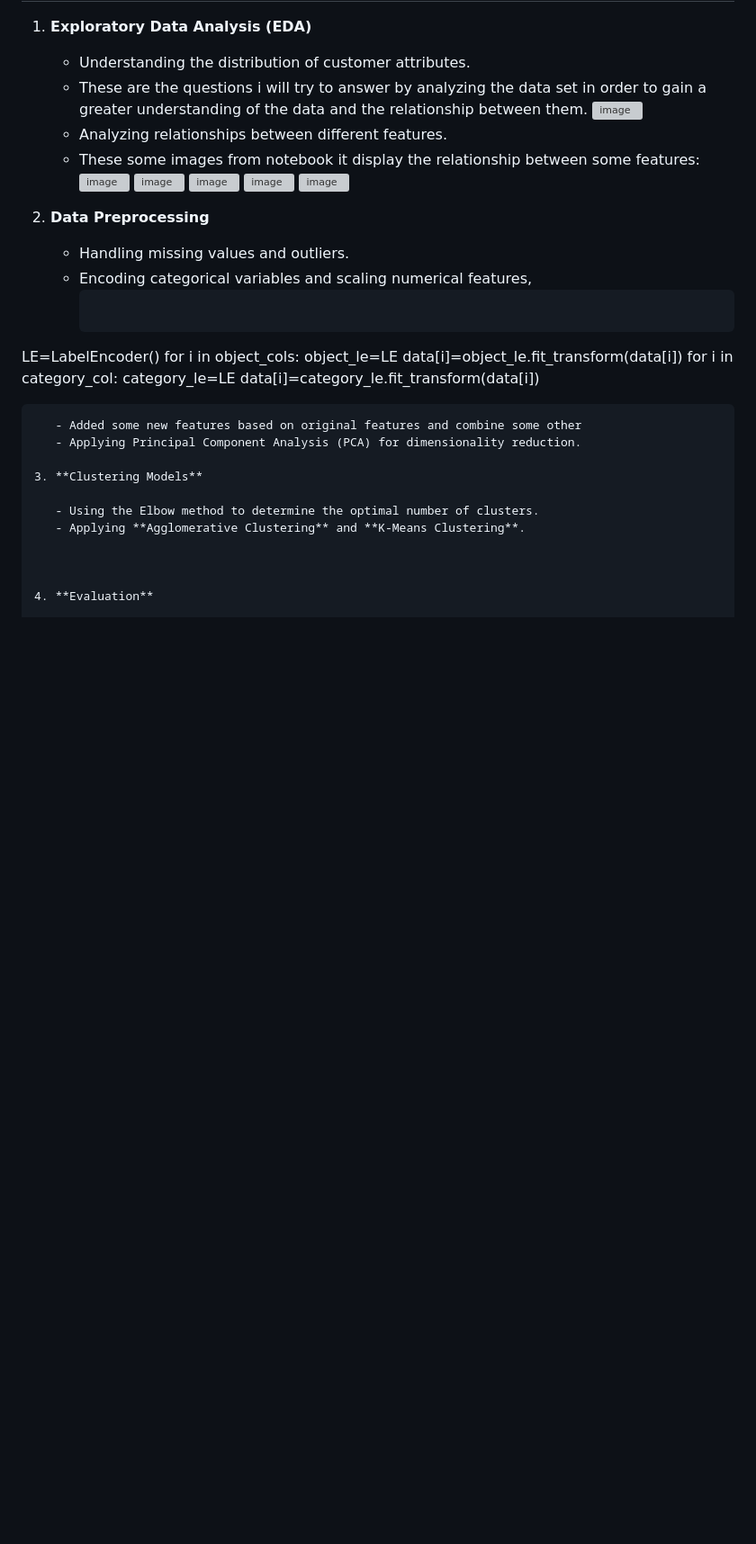
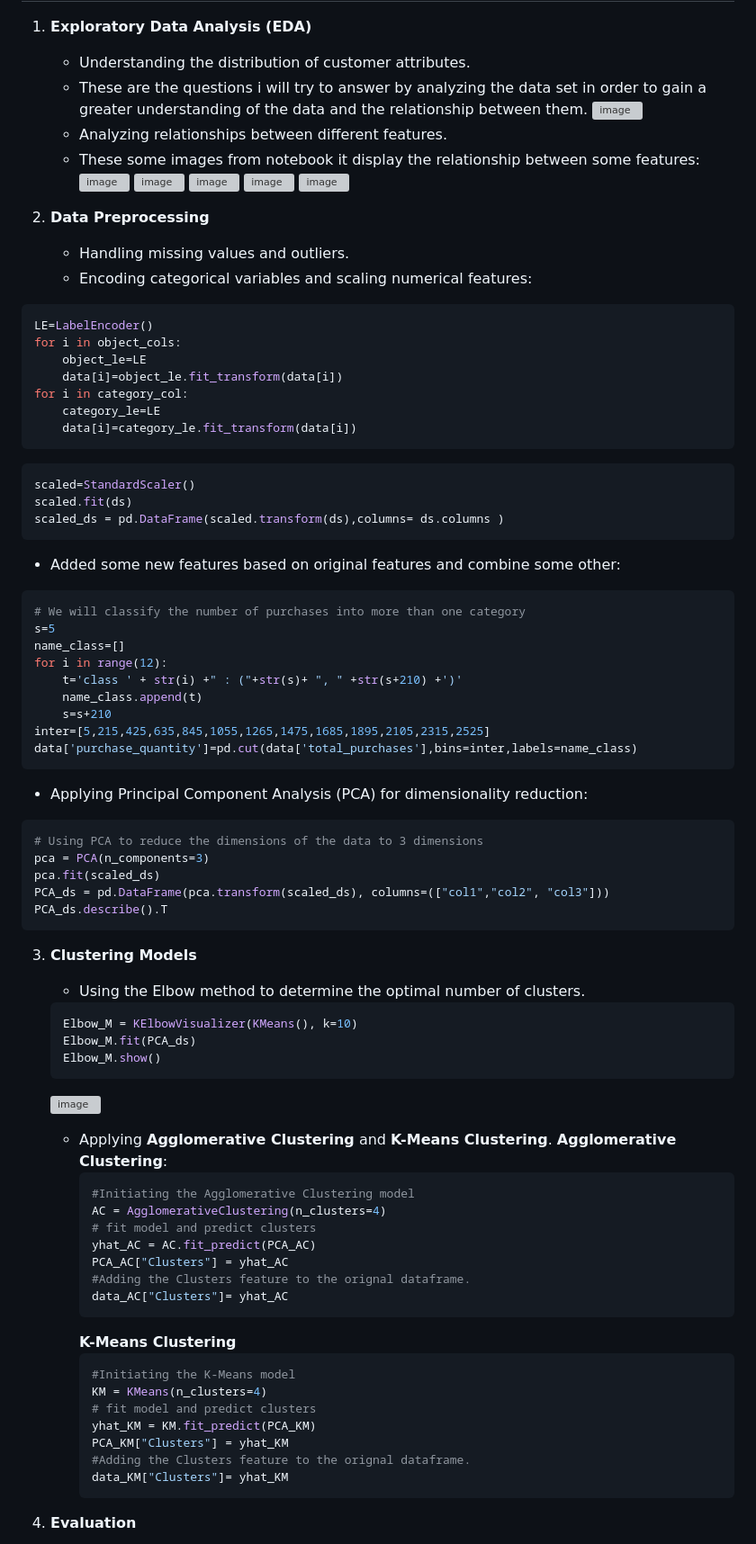
Before and after one commit to Omar-Khan99/Customers-Personality-Clustering, a Markdown page: README.md, the part around one of its changes. Shown at 90% size. GitHub-like rendering; blank space fills up the shorter version; grey boxes are pictures that could not be loaded.

````diff
--- a/README.md
+++ b/README.md
@@ -50,8 +50,8 @@ The dataset used in this project is sourced from Kaggle: [Customer Personality A
 2. **Data Preprocessing**
 
    - Handling missing values and outliers.
-   - Encoding categorical variables and scaling numerical features,
-     ```python
+   - Encoding categorical variables and scaling numerical features:
+```python
 LE=LabelEncoder()
 for i in object_cols:
     object_le=LE
@@ -60,13 +60,64 @@ for i in category_col:
     category_le=LE
     data[i]=category_le.fit_transform(data[i])
 ```
-   - Added some new features based on original features and combine some other
-   - Applying Principal Component Analysis (PCA) for dimensionality reduction.
+```python
+scaled=StandardScaler()
+scaled.fit(ds)
+scaled_ds = pd.DataFrame(scaled.transform(ds),columns= ds.columns )
+```
+
+   - Added some new features based on original features and combine some other:
+```python
+# We will classify the number of purchases into more than one category
+s=5
+name_class=[]
+for i in range(12):
+    t='class ' + str(i) +" : ("+str(s)+ ", " +str(s+210) +')'
+    name_class.append(t)
+    s=s+210
+inter=[5,215,425,635,845,1055,1265,1475,1685,1895,2105,2315,2525]
+data['purchase_quantity']=pd.cut(data['total_purchases'],bins=inter,labels=name_class)
+```
+   - Applying Principal Component Analysis (PCA) for dimensionality reduction:
+```python
+# Using PCA to reduce the dimensions of the data to 3 dimensions
+pca = PCA(n_components=3)
+pca.fit(scaled_ds)
+PCA_ds = pd.DataFrame(pca.transform(scaled_ds), columns=(["col1","col2", "col3"]))
+PCA_ds.describe().T
+```
 
 3. **Clustering Models**
 
    - Using the Elbow method to determine the optimal number of clusters.
+   ```python
+   Elbow_M = KElbowVisualizer(KMeans(), k=10)
+   Elbow_M.fit(PCA_ds)
+   Elbow_M.show()
+   ```
+   ![image](https://github.com/user-attachments/assets/901d7fec-e36b-4b86-93b6-e2b4b1773e64)
    - Applying **Agglomerative Clustering** and **K-Means Clustering**.
+     **Agglomerative Clustering**:
+     ```python
+     #Initiating the Agglomerative Clustering model
+     AC = AgglomerativeClustering(n_clusters=4)
+     # fit model and predict clusters
+     yhat_AC = AC.fit_predict(PCA_AC)
+     PCA_AC["Clusters"] = yhat_AC
+     #Adding the Clusters feature to the orignal dataframe.
+     data_AC["Clusters"]= yhat_AC
+     ```
+     **K-Means Clustering**
+     ```python
+     #Initiating the K-Means model
+     KM = KMeans(n_clusters=4)
+     # fit model and predict clusters
+     yhat_KM = KM.fit_predict(PCA_KM)
+     PCA_KM["Clusters"] = yhat_KM
+     #Adding the Clusters feature to the orignal dataframe.
+     data_KM["Clusters"]= yhat_KM
+     ```
+
 
 
 
````
Also changed, not shown: other parts of README.md (+6 -8 lines).
